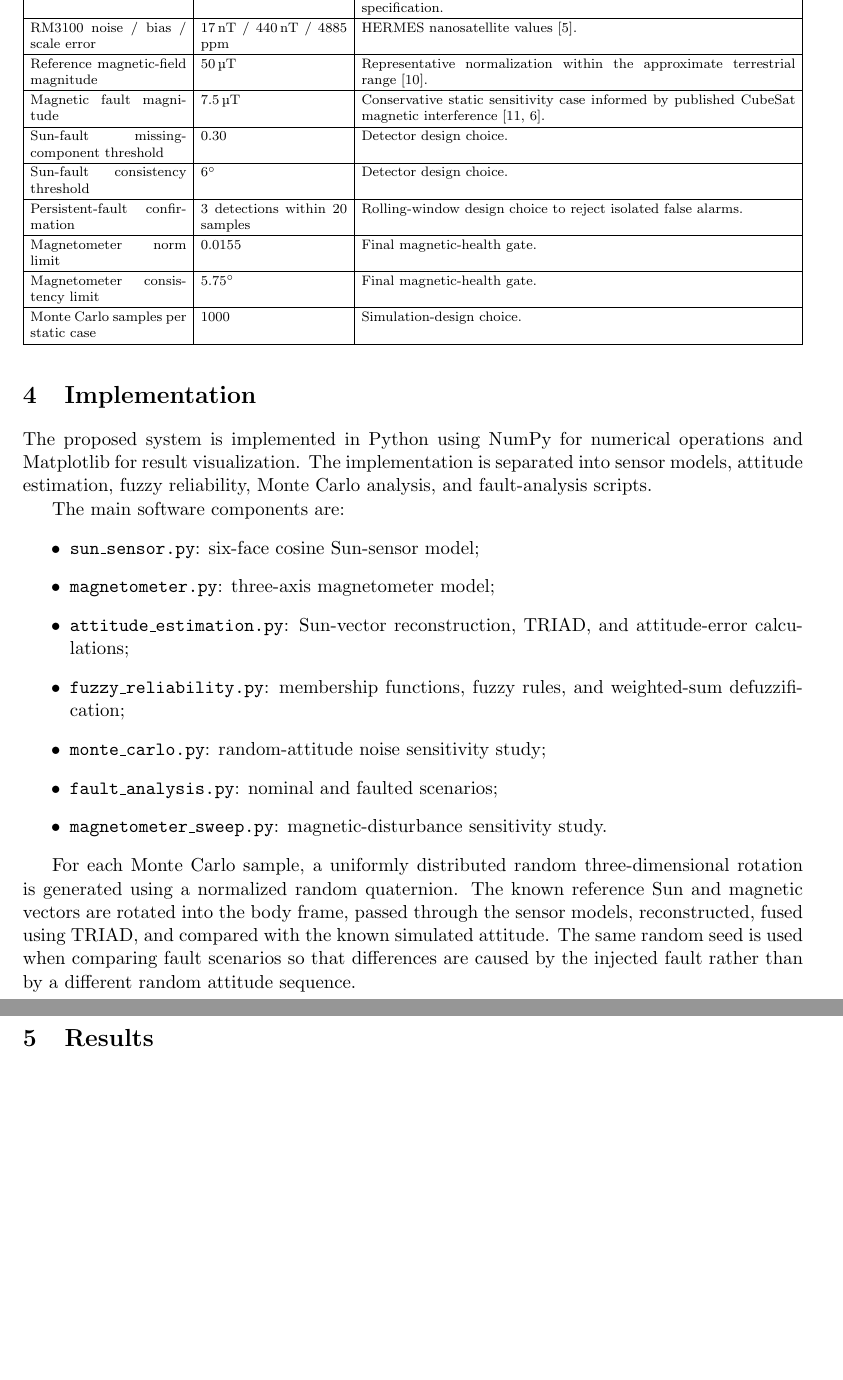
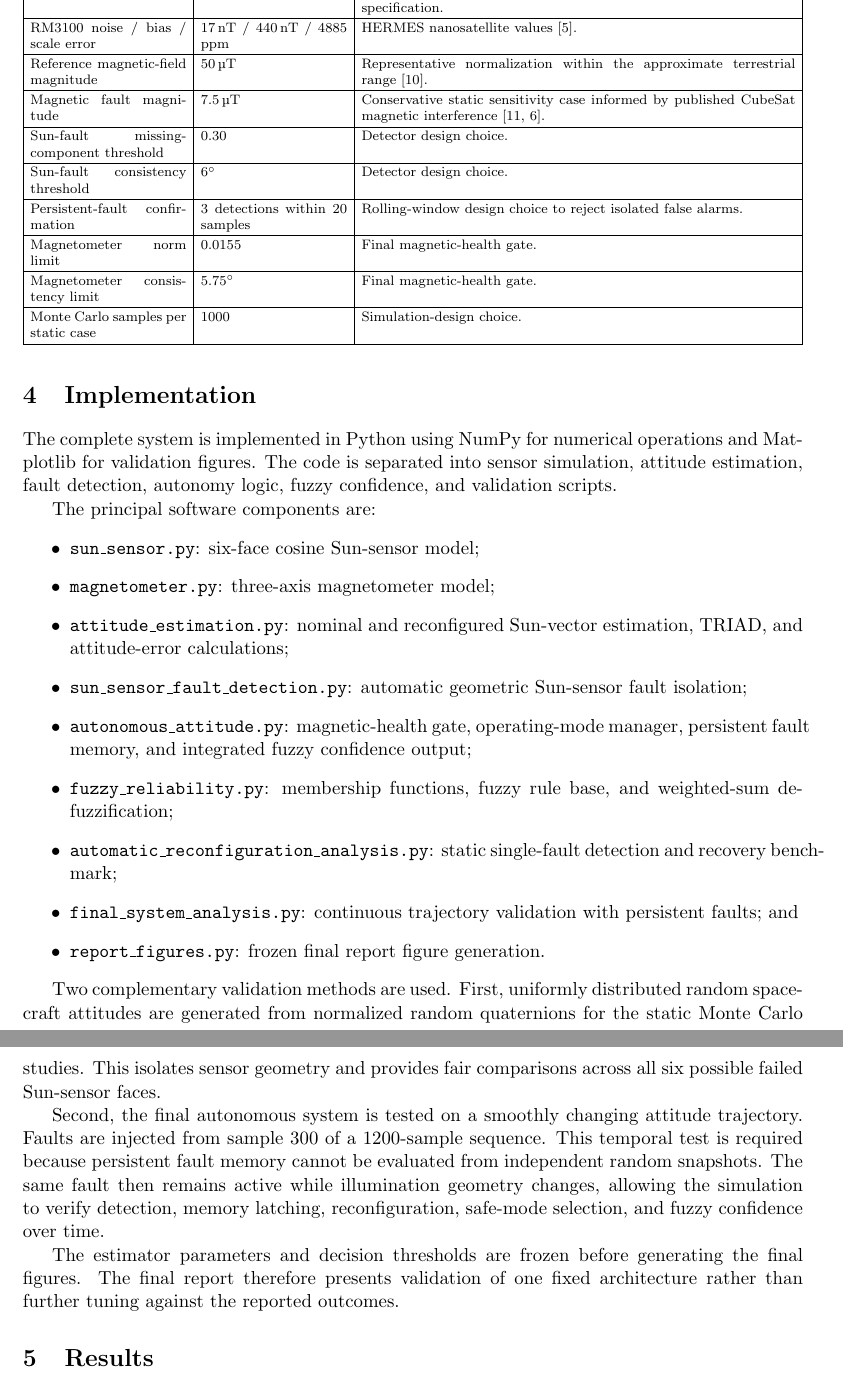
Before and after one commit to AntonioGrigaliunas/Measurements, a LaTeX document (report/main.tex): two parts of pages 8 and 9 of 12, joined at a grey line, cut so that both start at the same text, the shorter picture padded with empty space. Compiled offline with pdfLaTeX.

Commit message:
Update implementation for frozen autonomous system

```diff
--- a/report/main.tex
+++ b/report/main.tex
@@ -342,20 +342,26 @@ Monte Carlo samples per static case & 1000 & Simulation-design choice. \\
 
 \section{Implementation}
 
-The proposed system is implemented in Python using NumPy for numerical operations and Matplotlib for result visualization. The implementation is separated into sensor models, attitude estimation, fuzzy reliability, Monte Carlo analysis, and fault-analysis scripts.
+The complete system is implemented in Python using NumPy for numerical operations and Matplotlib for validation figures. The code is separated into sensor simulation, attitude estimation, fault detection, autonomy logic, fuzzy confidence, and validation scripts.
 
-The main software components are:
+The principal software components are:
 \begin{itemize}
     \item \texttt{sun\_sensor.py}: six-face cosine Sun-sensor model;
     \item \texttt{magnetometer.py}: three-axis magnetometer model;
-    \item \texttt{attitude\_estimation.py}: Sun-vector reconstruction, TRIAD, and attitude-error calculations;
-    \item \texttt{fuzzy\_reliability.py}: membership functions, fuzzy rules, and weighted-sum defuzzification;
-    \item \texttt{monte\_carlo.py}: random-attitude noise sensitivity study;
-    \item \texttt{fault\_analysis.py}: nominal and faulted scenarios;
-    \item \texttt{magnetometer\_sweep.py}: magnetic-disturbance sensitivity study.
+    \item \texttt{attitude\_estimation.py}: nominal and reconfigured Sun-vector estimation, TRIAD, and attitude-error calculations;
+    \item \texttt{sun\_sensor\_fault\_detection.py}: automatic geometric Sun-sensor fault isolation;
+    \item \texttt{autonomous\_attitude.py}: magnetic-health gate, operating-mode manager, persistent fault memory, and integrated fuzzy confidence output;
+    \item \texttt{fuzzy\_reliability.py}: membership functions, fuzzy rule base, and weighted-sum defuzzification;
+    \item \texttt{automatic\_reconfiguration\_analysis.py}: static single-fault detection and recovery benchmark;
+    \item \texttt{final\_system\_analysis.py}: continuous trajectory validation with persistent faults; and
+    \item \texttt{report\_figures.py}: frozen final report figure generation.
 \end{itemize}
 
-For each Monte Carlo sample, a uniformly distributed random three-dimensional rotation is generated using a normalized random quaternion. The known reference Sun and magnetic vectors are rotated into the body frame, passed through the sensor models, reconstructed, fused using TRIAD, and compared with the known simulated attitude. The same random seed is used when comparing fault scenarios so that differences are caused by the injected fault rather than by a different random attitude sequence.
+Two complementary validation methods are used. First, uniformly distributed random spacecraft attitudes are generated from normalized random quaternions for the static Monte Carlo studies. This isolates sensor geometry and provides fair comparisons across all six possible failed Sun-sensor faces.
+
+Second, the final autonomous system is tested on a smoothly changing attitude trajectory. Faults are injected from sample 300 of a 1200-sample sequence. This temporal test is required because persistent fault memory cannot be evaluated from independent random snapshots. The same fault then remains active while illumination geometry changes, allowing the simulation to verify detection, memory latching, reconfiguration, safe-mode selection, and fuzzy confidence over time.
+
+The estimator parameters and decision thresholds are frozen before generating the final figures. The final report therefore presents validation of one fixed architecture rather than further tuning against the reported outcomes.
 
 \section{Results}
 
```
